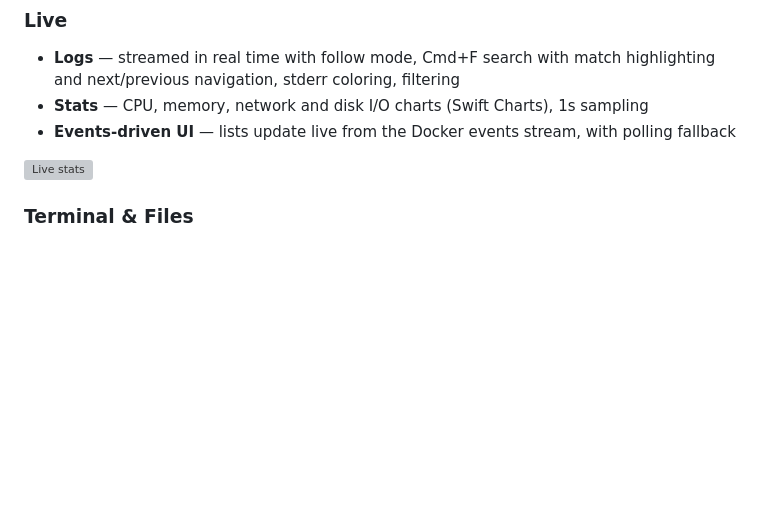
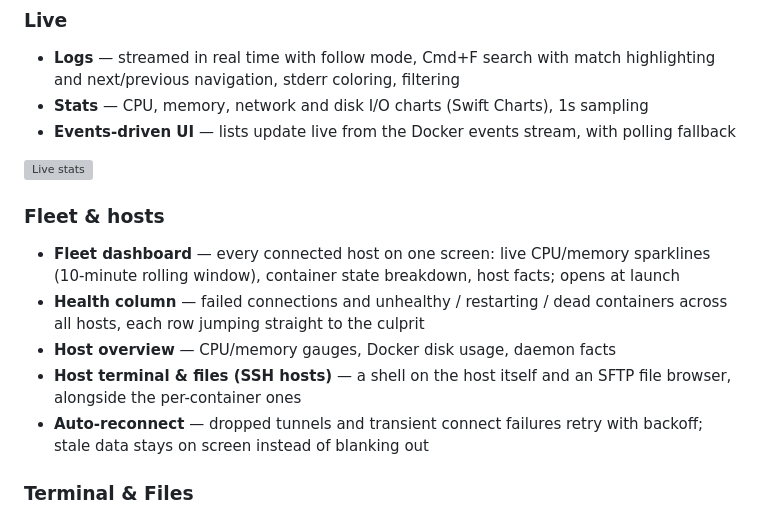
Before and after one commit to getgantry/gantry, a Markdown page: README.md, the part around the change. Drawn GitHub-style; blank space fills up the shorter version; grey boxes are pictures that could not be loaded.

Commit message:
Document the fleet dashboard, health column and auto-reconnect

```diff
--- a/README.md
+++ b/README.md
@@ -39,6 +39,18 @@ Website: **https://getgantry.github.io/**
   with polling fallback
 
 ![Live stats](assets/stats.png)
+
+### Fleet & hosts
+- **Fleet dashboard** — every connected host on one screen: live CPU/memory
+  sparklines (10-minute rolling window), container state breakdown, host facts;
+  opens at launch
+- **Health column** — failed connections and unhealthy / restarting / dead
+  containers across all hosts, each row jumping straight to the culprit
+- **Host overview** — CPU/memory gauges, Docker disk usage, daemon facts
+- **Host terminal & files (SSH hosts)** — a shell on the host itself and an
+  SFTP file browser, alongside the per-container ones
+- **Auto-reconnect** — dropped tunnels and transient connect failures retry
+  with backoff; stale data stays on screen instead of blanking out
 
 ### Terminal & Files
 - **Exec terminal** — full terminal emulation (SwiftTerm) into any running
```
